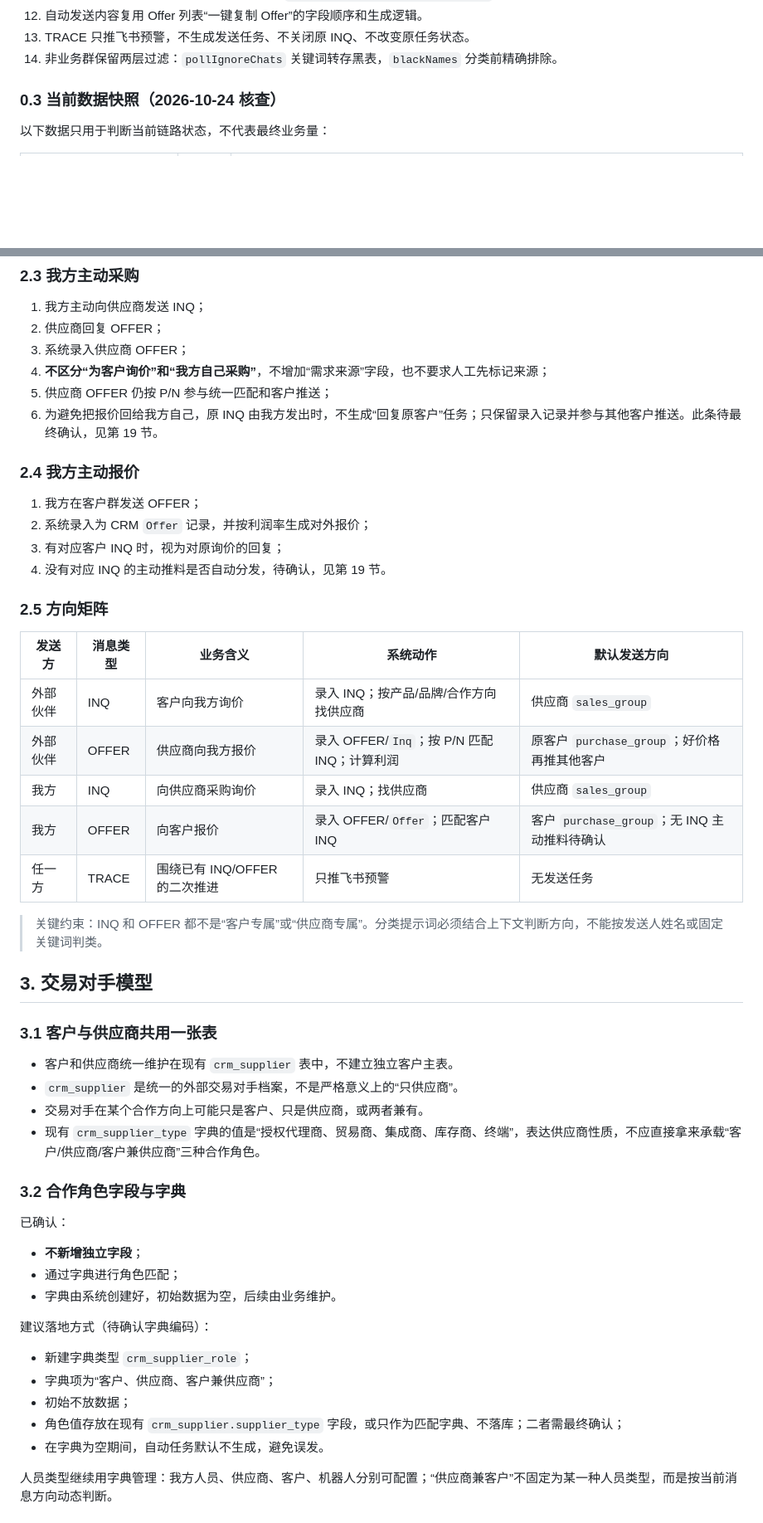
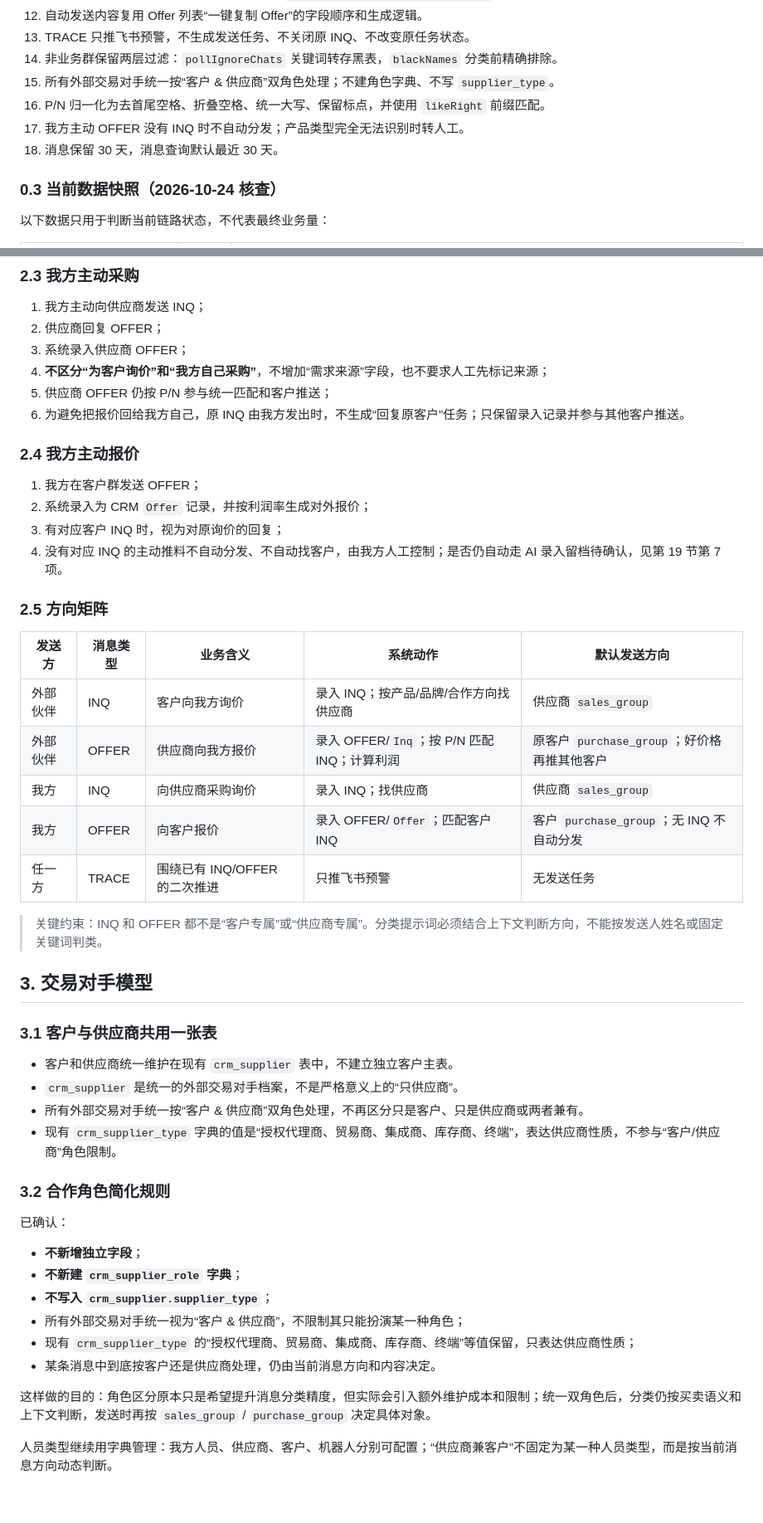
Before and after one commit to SuJinbiao-kooboo/CRM, a Markdown page: Reference/询报价自动化项目需求文档.md, 2 parts joined by grey strips. Shown at 83% size. GitHub-like rendering; blank space fills up the shorter version.

```diff
--- a/Reference/询报价自动化项目需求文档.md
+++ b/Reference/询报价自动化项目需求文档.md
@@ -32,6 +32,10 @@
 12. 自动发送内容复用 Offer 列表“一键复制 Offer”的字段顺序和生成逻辑。
 13. TRACE 只推飞书预警，不生成发送任务、不关闭原 INQ、不改变原任务状态。
 14. 非业务群保留两层过滤：`pollIgnoreChats` 关键词转存黑表，`blackNames` 分类前精确排除。
+15. 所有外部交易对手统一按“客户 & 供应商”双角色处理；不建角色字典、不写 `supplier_type`。
+16. P/N 归一化为去首尾空格、折叠空格、统一大写、保留标点，并使用 `likeRight` 前缀匹配。
+17. 我方主动 OFFER 没有 INQ 时不自动分发；产品类型完全无法识别时转人工。
+18. 消息保留 30 天，消息查询默认最近 30 天。
 
 ### 0.3 当前数据快照（2026-10-24 核查）
 
@@ -141,14 +145,14 @@
 3. 系统录入供应商 OFFER；
 4. **不区分“为客户询价”和“我方自己采购”**，不增加“需求来源”字段，也不要求人工先标记来源；
 5. 供应商 OFFER 仍按 P/N 参与统一匹配和客户推送；
-6. 为避免把报价回给我方自己，原 INQ 由我方发出时，不生成“回复原客户”任务；只保留录入记录并参与其他客户推送。此条待最终确认，见第 19 节。
+6. 为避免把报价回给我方自己，原 INQ 由我方发出时，不生成“回复原客户”任务；只保留录入记录并参与其他客户推送。
 
 ### 2.4 我方主动报价
 
 1. 我方在客户群发送 OFFER；
 2. 系统录入为 CRM `Offer` 记录，并按利润率生成对外报价；
 3. 有对应客户 INQ 时，视为对原询价的回复；
-4. 没有对应 INQ 的主动推料是否自动分发，待确认，见第 19 节。
+4. 没有对应 INQ 的主动推料不自动分发、不自动找客户，由我方人工控制；是否仍自动走 AI 录入留档待确认，见第 19 节第 7 项。
 
 ### 2.5 方向矩阵
 
@@ -157,7 +161,7 @@
 | 外部伙伴 | INQ | 客户向我方询价 | 录入 INQ；按产品/品牌/合作方向找供应商 | 供应商 `sales_group` |
 | 外部伙伴 | OFFER | 供应商向我方报价 | 录入 OFFER/`Inq`；按 P/N 匹配 INQ；计算利润 | 原客户 `purchase_group`；好价格再推其他客户 |
 | 我方 | INQ | 向供应商采购询价 | 录入 INQ；找供应商 | 供应商 `sales_group` |
-| 我方 | OFFER | 向客户报价 | 录入 OFFER/`Offer`；匹配客户 INQ | 客户 `purchase_group`；无 INQ 主动推料待确认 |
+| 我方 | OFFER | 向客户报价 | 录入 OFFER/`Offer`；匹配客户 INQ | 客户 `purchase_group`；无 INQ 不自动分发 |
 | 任一方 | TRACE | 围绕已有 INQ/OFFER 的二次推进 | 只推飞书预警 | 无发送任务 |
 
 > 关键约束：INQ 和 OFFER 都不是“客户专属”或“供应商专属”。分类提示词必须结合上下文判断方向，不能按发送人姓名或固定关键词判类。
@@ -168,24 +172,21 @@
 
 - 客户和供应商统一维护在现有 `crm_supplier` 表中，不建立独立客户主表。
 - `crm_supplier` 是统一的外部交易对手档案，不是严格意义上的“只供应商”。
-- 交易对手在某个合作方向上可能只是客户、只是供应商，或两者兼有。
-- 现有 `crm_supplier_type` 字典的值是“授权代理商、贸易商、集成商、库存商、终端”，表达供应商性质，不应直接拿来承载“客户/供应商/客户兼供应商”三种合作角色。
+- 所有外部交易对手统一按“客户 & 供应商”双角色处理，不再区分只是客户、只是供应商或两者兼有。
+- 现有 `crm_supplier_type` 字典的值是“授权代理商、贸易商、集成商、库存商、终端”，表达供应商性质，不参与“客户/供应商”角色限制。
 
-### 3.2 合作角色字段与字典
+### 3.2 合作角色简化规则
 
 已确认：
 
 - **不新增独立字段**；
-- 通过字典进行角色匹配；
-- 字典由系统创建好，初始数据为空，后续由业务维护。
+- **不新建 `crm_supplier_role` 字典**；
+- **不写入 `crm_supplier.supplier_type`**；
+- 所有外部交易对手统一视为“客户 & 供应商”，不限制其只能扮演某一种角色；
+- 现有 `crm_supplier_type` 的“授权代理商、贸易商、集成商、库存商、终端”等值保留，只表达供应商性质；
+- 某条消息中到底按客户还是供应商处理，仍由当前消息方向和内容决定。
 
-建议落地方式（待确认字典编码）：
-
-- 新建字典类型 `crm_supplier_role`；
-- 字典项为“客户、供应商、客户兼供应商”；
-- 初始不放数据；
-- 角色值存放在现有 `crm_supplier.supplier_type` 字段，或只作为匹配字典、不落库；二者需最终确认；
-- 在字典为空期间，自动任务默认不生成，避免误发。
+这样做的目的：角色区分原本只是希望提升消息分类精度，但实际会引入额外维护成本和限制；统一双角色后，分类仍按买卖语义和上下文判断，发送时再按 `sales_group` / `purchase_group` 决定具体对象。
 
 人员类型继续用字典管理：我方人员、供应商、客户、机器人分别可配置；“供应商兼客户”不固定为某一种人员类型，而是按当前消息方向动态判断。
 
```
Also changed, not shown: other parts of Reference/询报价自动化项目需求文档.md (+64 -47 lines).
